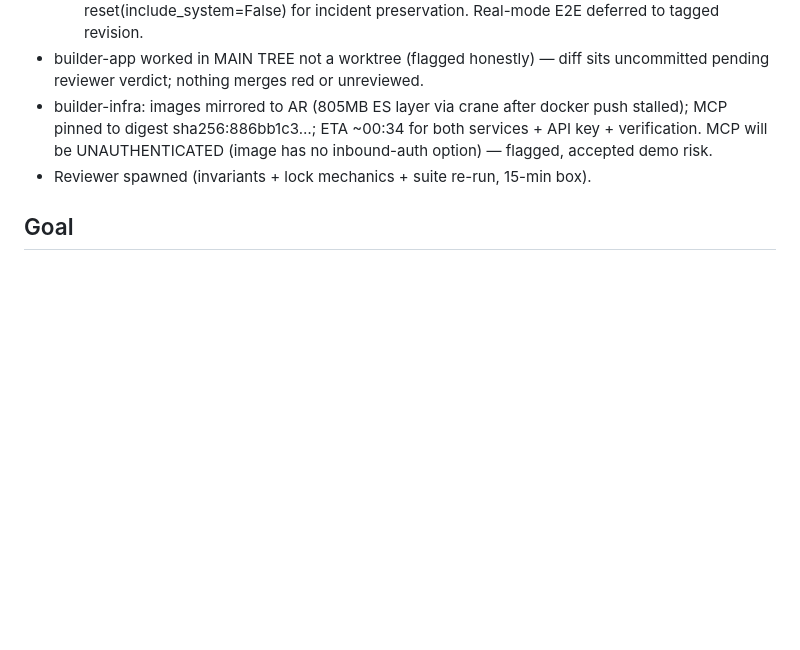
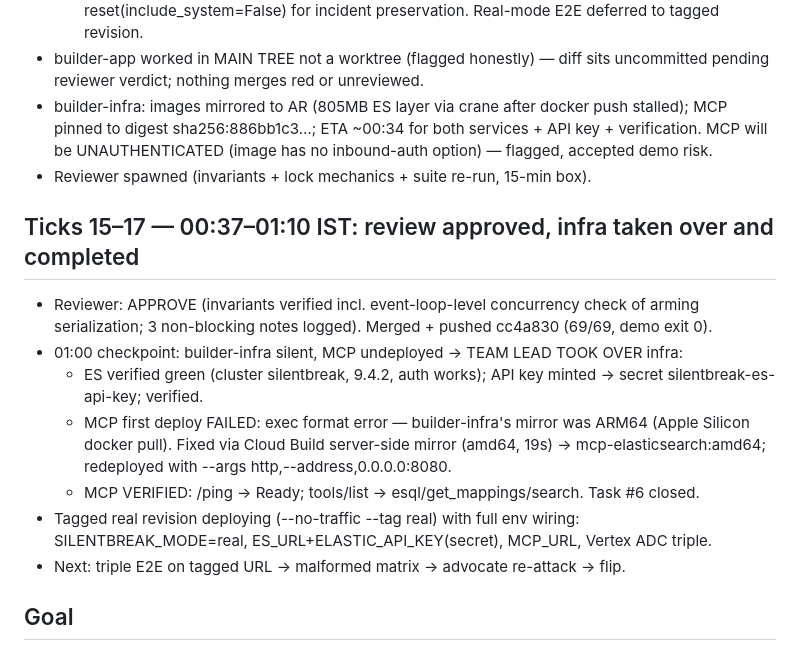
Before and after one commit to nihalnihalani/silentbreak-elastic, a Markdown page: STATE.md, the part around the change. GitHub-like rendering; blank space fills up the shorter version.

Commit message:
Kill-mock ticks 15-17: review approved+merged; infra completed by lead (ARM64 mirror fixed via Cloud Build); tagged real revision deploying
Co-Authored-By: Claude Fable 5 <noreply@anthropic.com>

```diff
--- a/STATE.md
+++ b/STATE.md
@@ -68,6 +68,20 @@ mock revision silentbreak-00008-tc7 and stop. Rollback is one update-traffic cal
   MCP pinned to digest sha256:886bb1c3…; ETA ~00:34 for both services + API key + verification.
   MCP will be UNAUTHENTICATED (image has no inbound-auth option) — flagged, accepted demo risk.
 - Reviewer spawned (invariants + lock mechanics + suite re-run, 15-min box).
+
+## Ticks 15–17 — 00:37–01:10 IST: review approved, infra taken over and completed
+- Reviewer: APPROVE (invariants verified incl. event-loop-level concurrency check of arming
+  serialization; 3 non-blocking notes logged). Merged + pushed cc4a830 (69/69, demo exit 0).
+- 01:00 checkpoint: builder-infra silent, MCP undeployed → TEAM LEAD TOOK OVER infra:
+  - ES verified green (cluster silentbreak, 9.4.2, auth works); API key minted → secret
+    silentbreak-es-api-key; verified.
+  - MCP first deploy FAILED: exec format error — builder-infra's mirror was ARM64 (Apple
+    Silicon docker pull). Fixed via Cloud Build server-side mirror (amd64, 19s) →
+    mcp-elasticsearch:amd64; redeployed with --args http,--address,0.0.0.0:8080.
+  - MCP VERIFIED: /ping → Ready; tools/list → esql/get_mappings/search. Task #6 closed.
+- Tagged real revision deploying (--no-traffic --tag real) with full env wiring:
+  SILENTBREAK_MODE=real, ES_URL+ELASTIC_API_KEY(secret), MCP_URL, Vertex ADC triple.
+- Next: triple E2E on tagged URL → malformed matrix → advocate re-attack → flip.
 
 ## Goal
 Make the SilentBreak hackathon submission production-ready, end-to-end verified, and traceable
```
